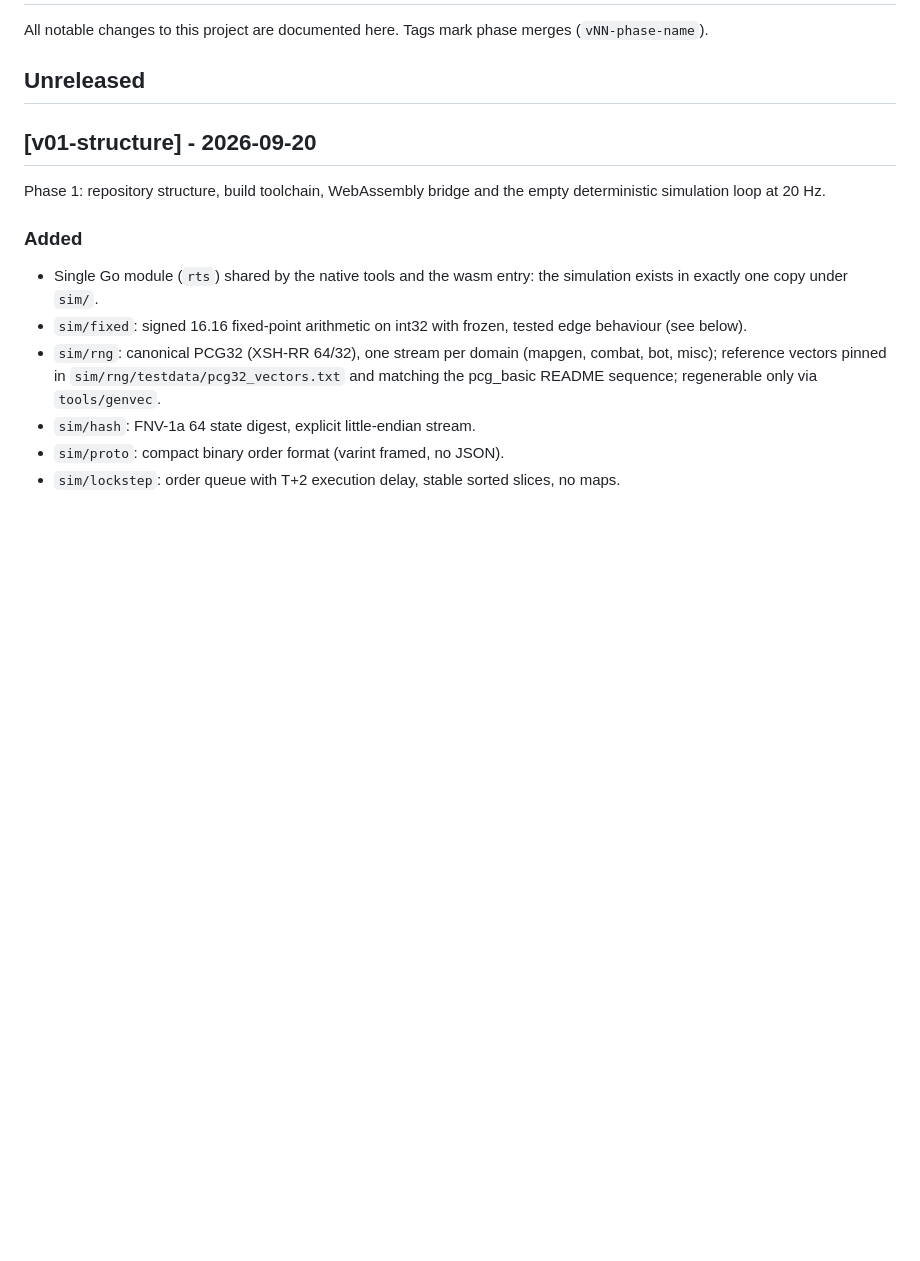
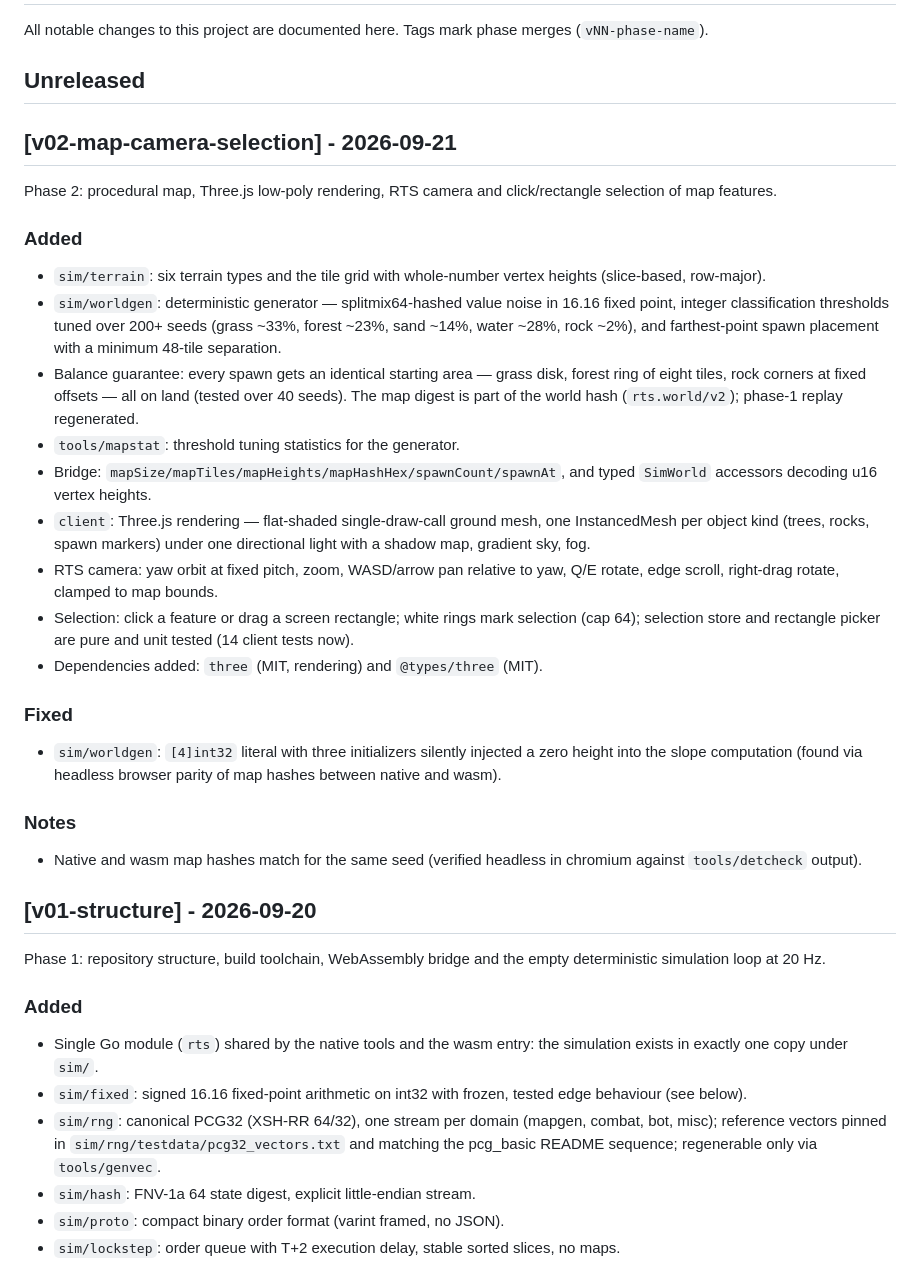
Before and after one commit to DrSmithFr/web-rts, a Markdown page: CHANGELOG.md, the part around the change. Rendered like a GitHub page; blank space fills up the shorter version.

Commit message:
docs: add changelog for phase 2

```diff
--- a/CHANGELOG.md
+++ b/CHANGELOG.md
@@ -4,6 +4,47 @@ All notable changes to this project are documented here. Tags mark phase
 merges (`vNN-phase-name`).
 
 ## Unreleased
+
+## [v02-map-camera-selection] - 2026-09-21
+
+Phase 2: procedural map, Three.js low-poly rendering, RTS camera and
+click/rectangle selection of map features.
+
+### Added
+
+- `sim/terrain`: six terrain types and the tile grid with whole-number
+  vertex heights (slice-based, row-major).
+- `sim/worldgen`: deterministic generator — splitmix64-hashed value noise
+  in 16.16 fixed point, integer classification thresholds tuned over 200+
+  seeds (grass ~33%, forest ~23%, sand ~14%, water ~28%, rock ~2%), and
+  farthest-point spawn placement with a minimum 48-tile separation.
+- Balance guarantee: every spawn gets an identical starting area — grass
+  disk, forest ring of eight tiles, rock corners at fixed offsets — all on
+  land (tested over 40 seeds). The map digest is part of the world hash
+  (`rts.world/v2`); phase-1 replay regenerated.
+- `tools/mapstat`: threshold tuning statistics for the generator.
+- Bridge: `mapSize/mapTiles/mapHeights/mapHashHex/spawnCount/spawnAt`, and
+  typed `SimWorld` accessors decoding u16 vertex heights.
+- `client`: Three.js rendering — flat-shaded single-draw-call ground mesh,
+  one InstancedMesh per object kind (trees, rocks, spawn markers) under
+  one directional light with a shadow map, gradient sky, fog.
+- RTS camera: yaw orbit at fixed pitch, zoom, WASD/arrow pan relative to
+  yaw, Q/E rotate, edge scroll, right-drag rotate, clamped to map bounds.
+- Selection: click a feature or drag a screen rectangle; white rings mark
+  selection (cap 64); selection store and rectangle picker are pure and
+  unit tested (14 client tests now).
+- Dependencies added: `three` (MIT, rendering) and `@types/three` (MIT).
+
+### Fixed
+
+- `sim/worldgen`: `[4]int32` literal with three initializers silently
+  injected a zero height into the slope computation (found via headless
+  browser parity of map hashes between native and wasm).
+
+### Notes
+
+- Native and wasm map hashes match for the same seed (verified headless
+  in chromium against `tools/detcheck` output).
 
 ## [v01-structure] - 2026-09-20
 
```
